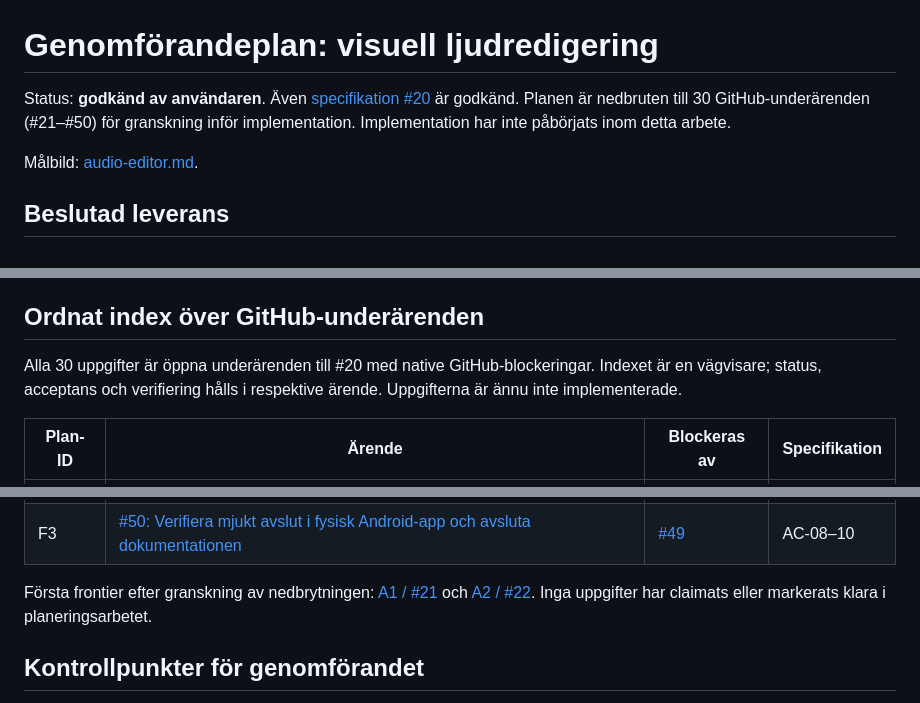
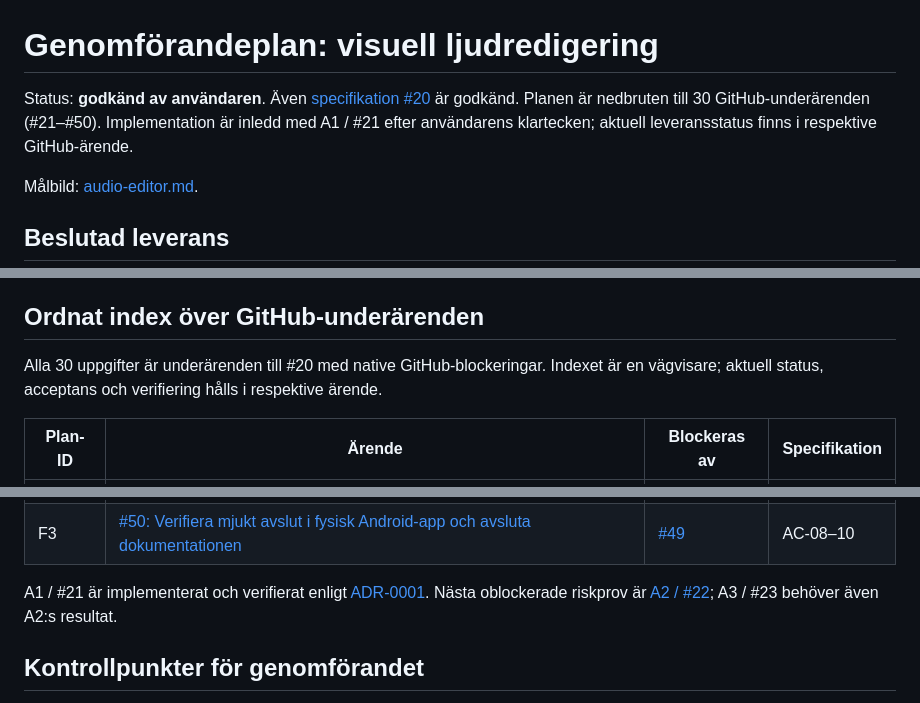
Before and after one commit to morre95/neuroTune, a Markdown page: tasks/plan.md, 3 parts joined by grey strips. Drawn GitHub-style.

Commit message:
docs: record completed first audio editor probe

```diff
--- a/tasks/plan.md
+++ b/tasks/plan.md
@@ -1,6 +1,6 @@
 # Genomförandeplan: visuell ljudredigering
 
-Status: **godkänd av användaren**. Även [specifikation #20](https://github.com/morre95/neuroTune/issues/20) är godkänd. Planen är nedbruten till 30 GitHub-underärenden (#21–#50) för granskning inför implementation. Implementation har inte påbörjats inom detta arbete.
+Status: **godkänd av användaren**. Även [specifikation #20](https://github.com/morre95/neuroTune/issues/20) är godkänd. Planen är nedbruten till 30 GitHub-underärenden (#21–#50). Implementation är inledd med A1 / #21 efter användarens klartecken; aktuell leveransstatus finns i respektive GitHub-ärende.
 
 Målbild: [audio-editor.md](../docs/intent/audio-editor.md).
 
@@ -97,7 +97,7 @@ Den godkända kompatibilitetsinriktningen konkretiseras och verifieras i A2/A3 i
 
 ## Ordnat index över GitHub-underärenden
 
-Alla 30 uppgifter är öppna underärenden till #20 med native GitHub-blockeringar. Indexet är en vägvisare; status, acceptans och verifiering hålls i respektive ärende. Uppgifterna är ännu inte implementerade.
+Alla 30 uppgifter är underärenden till #20 med native GitHub-blockeringar. Indexet är en vägvisare; aktuell status, acceptans och verifiering hålls i respektive ärende.
 
 | Plan-ID | Ärende | Blockeras av | Specifikation |
 | --- | --- | --- | --- |
@@ -132,7 +132,7 @@ Alla 30 uppgifter är öppna underärenden till #20 med native GitHub-blockering
 | F2 | [#49: Godkänn entimmesprojekt mot dokumenterad resursbudget](https://github.com/morre95/neuroTune/issues/49) | [#48](https://github.com/morre95/neuroTune/issues/48), [#46](https://github.com/morre95/neuroTune/issues/46), [#47](https://github.com/morre95/neuroTune/issues/47) | AC-01–10 |
 | F3 | [#50: Verifiera mjukt avslut i fysisk Android-app och avsluta dokumentationen](https://github.com/morre95/neuroTune/issues/50) | [#49](https://github.com/morre95/neuroTune/issues/49) | AC-08–10 |
 
-Första frontier efter granskning av nedbrytningen: [A1 / #21](https://github.com/morre95/neuroTune/issues/21) och [A2 / #22](https://github.com/morre95/neuroTune/issues/22). Inga uppgifter har claimats eller markerats klara i planeringsarbetet.
+A1 / #21 är implementerat och verifierat enligt [ADR-0001](../docs/adr/0001-bounded-audio-windows.md). Nästa oblockerade riskprov är [A2 / #22](https://github.com/morre95/neuroTune/issues/22); A3 / #23 behöver även A2:s resultat.
 
 ## Kontrollpunkter för genomförandet
 
```
Also changed, not shown: other parts of tasks/plan.md (+1 -1 lines).
